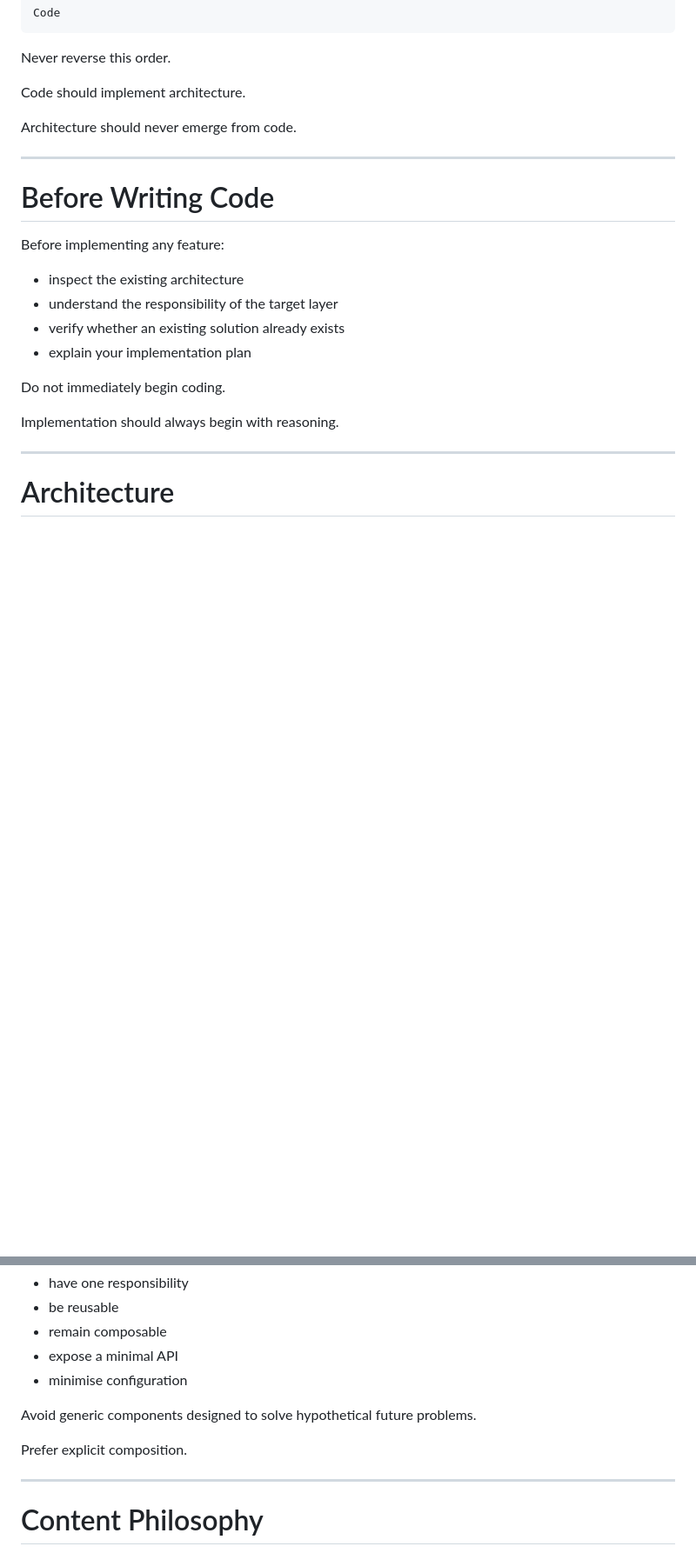
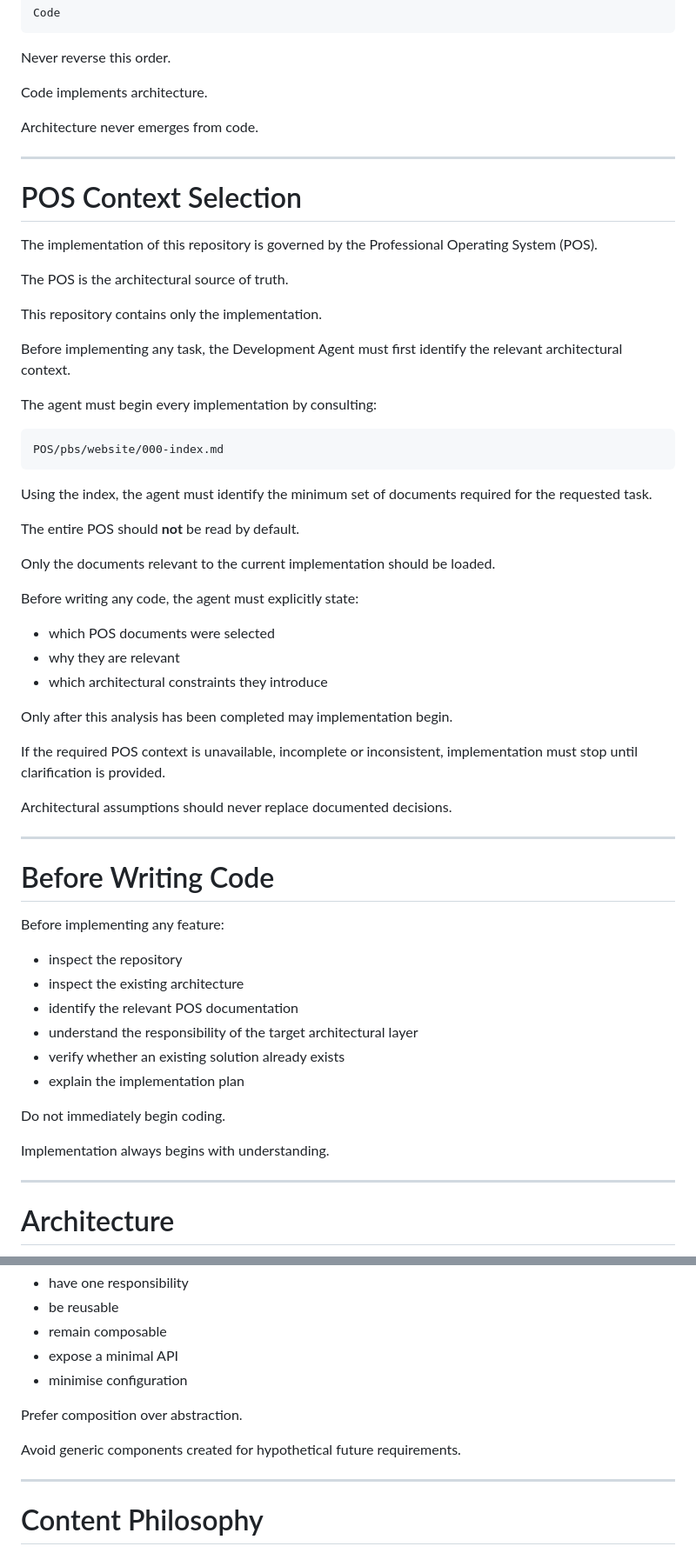
Before and after one commit to celiaricogz/celiarico.dev, a Markdown page: AGENTS.md, 2 parts joined by grey strips. Shown at 87% size. GitHub-like rendering; blank space fills up the shorter version.

Commit message:
docs: align development agents with POS context selection

````diff
--- a/AGENTS.md
+++ b/AGENTS.md
@@ -82,9 +86,45 @@ Code
 
 Never reverse this order.
 
-Code should implement architecture.
+Code implements architecture.
 
-Architecture should never emerge from code.
+Architecture never emerges from code.
+
+---
+
+# POS Context Selection
+
+The implementation of this repository is governed by the Professional Operating System (POS).
+
+The POS is the architectural source of truth.
+
+This repository contains only the implementation.
+
+Before implementing any task, the Development Agent must first identify the relevant architectural context.
+
+The agent must begin every implementation by consulting:
+
+```text
+POS/pbs/website/000-index.md
+```
+
+Using the index, the agent must identify the minimum set of documents required for the requested task.
+
+The entire POS should **not** be read by default.
+
+Only the documents relevant to the current implementation should be loaded.
+
+Before writing any code, the agent must explicitly state:
+
+- which POS documents were selected
+- why they are relevant
+- which architectural constraints they introduce
+
+Only after this analysis has been completed may implementation begin.
+
+If the required POS context is unavailable, incomplete or inconsistent, implementation must stop until clarification is provided.
+
+Architectural assumptions should never replace documented decisions.
 
 ---
 
@@ -92,14 +132,16 @@ Architecture should never emerge from code.
 
 Before implementing any feature:
 
+- inspect the repository
 - inspect the existing architecture
-- understand the responsibility of the target layer
+- identify the relevant POS documentation
+- understand the responsibility of the target architectural layer
 - verify whether an existing solution already exists
-- explain your implementation plan
+- explain the implementation plan
 
 Do not immediately begin coding.
 
-Implementation should always begin with reasoning.
+Implementation always begins with understanding.
 
 ---
 
@@ -156,9 +198,9 @@ Every component should:
 - expose a minimal API
 - minimise configuration
 
-Avoid generic components designed to solve hypothetical future problems.
+Prefer composition over abstraction.
 
-Prefer explicit composition.
+Avoid generic components created for hypothetical future requirements.
 
 ---
 
````
Also changed, not shown: other parts of AGENTS.md (+37 -20 lines).
